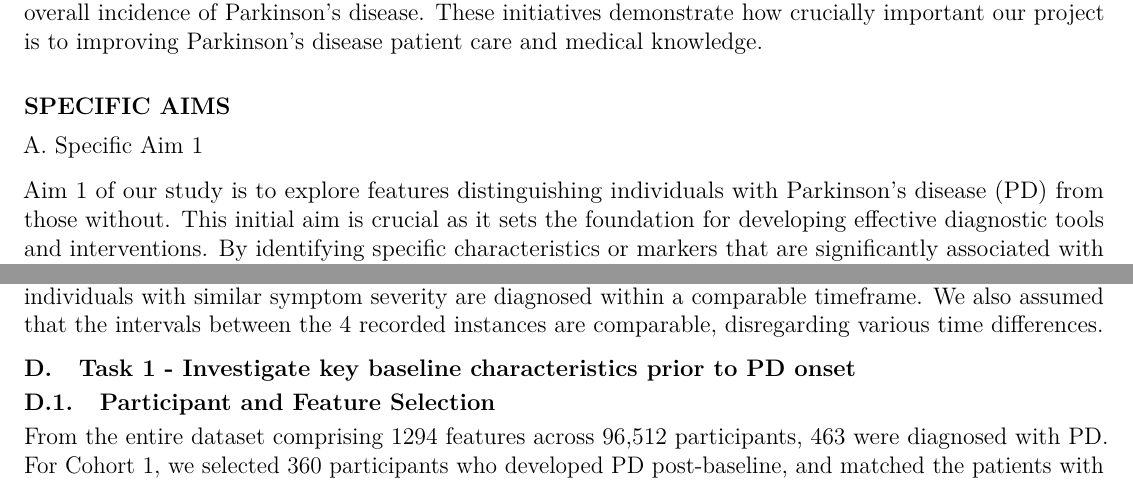
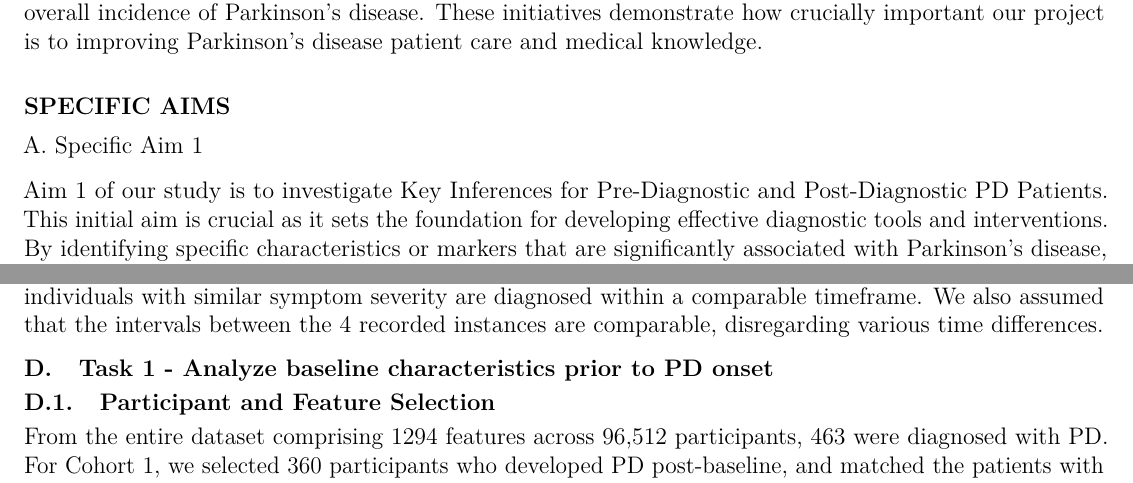
Before and after one commit to JingnanBai/BIS687-Capstone-group-8, a LaTeX document (final_report/report.tex): two parts of pages 1 and 3 of 11, joined at a grey line, cut so that both start at the same text. Compiled offline with pdfLaTeX.

Commit message:
updated a bit about aim1

```diff
--- a/final_report/report.tex
+++ b/final_report/report.tex
@@ -167,13 +167,13 @@ knowledge.
 
 A. Specific Aim 1
 
-Aim 1 of our study is to explore features distinguishing individuals
-with Parkinson's disease (PD) from those without. This initial aim is
-crucial as it sets the foundation for developing effective diagnostic
-tools and interventions. By identifying specific characteristics or
-markers that are significantly associated with Parkinson's disease, we
-can enhance our understanding of its pathophysiology and possibly find
-new targets for treatment intervention.
+Aim 1 of our study is to investigate Key Inferences for Pre-Diagnostic
+and Post-Diagnostic PD Patients. This initial aim is crucial as it sets
+the foundation for developing effective diagnostic tools and
+interventions. By identifying specific characteristics or markers that
+are significantly associated with Parkinson's disease, we can enhance
+our understanding of its pathophysiology and possibly find new targets
+for treatment intervention.
 
 B. Specific Aim 2
 
@@ -329,10 +329,9 @@ comparable timeframe. We also assumed that the intervals between the 4
 recorded instances are comparable, disregarding various time
 differences.
 
-\hypertarget{task-1---investigate-key-baseline-characteristics-prior-to-pd-onset}{%
-\subsection{Task 1 - Investigate key baseline characteristics prior to
-PD
-onset}\label{task-1---investigate-key-baseline-characteristics-prior-to-pd-onset}}
+\hypertarget{task-1---analyze-baseline-characteristics-prior-to-pd-onset}{%
+\subsection{Task 1 - Analyze baseline characteristics prior to PD
+onset}\label{task-1---analyze-baseline-characteristics-prior-to-pd-onset}}
 
 \hypertarget{participant-and-feature-selection}{%
 \subsubsection{Participant and Feature
```
Also changed, not shown: final_report/BIS687-Group-8-final-report.pdf, 2 other files.
